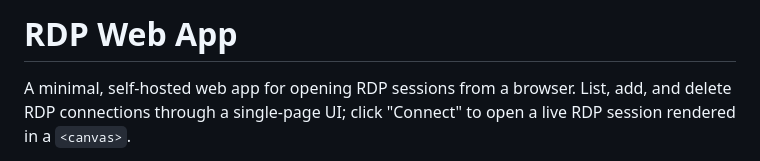
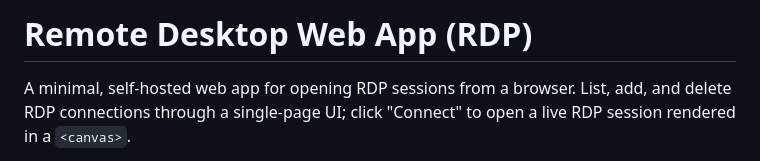
Before and after one commit to mild0d/Remote-Desktop-Web-App, a Markdown page: README.md, the part around the change. GitHub-like rendering.

```diff
--- a/README.md
+++ b/README.md
@@ -1,4 +1,4 @@
-# RDP Web App
+# Remote Desktop Web App (RDP)
 
 A minimal, self-hosted web app for opening RDP sessions from a browser.
 List, add, and delete RDP connections through a single-page UI; click
```
